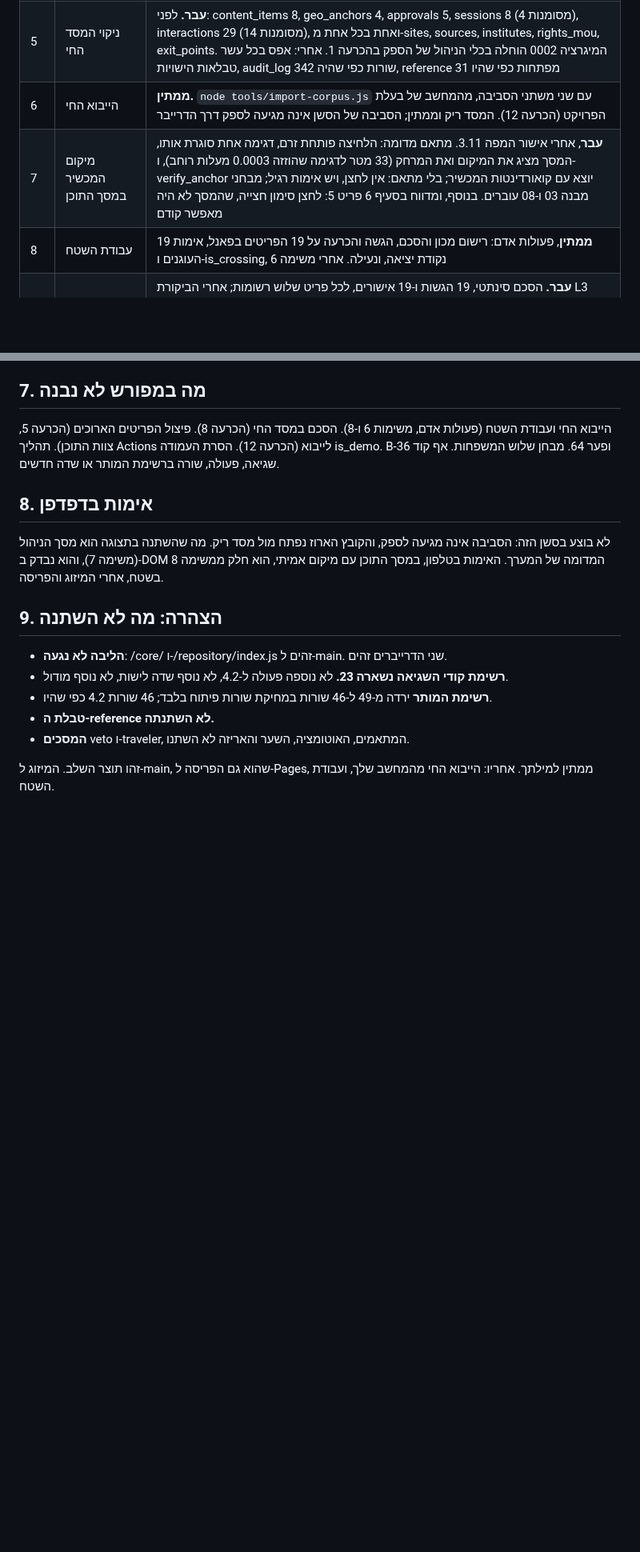
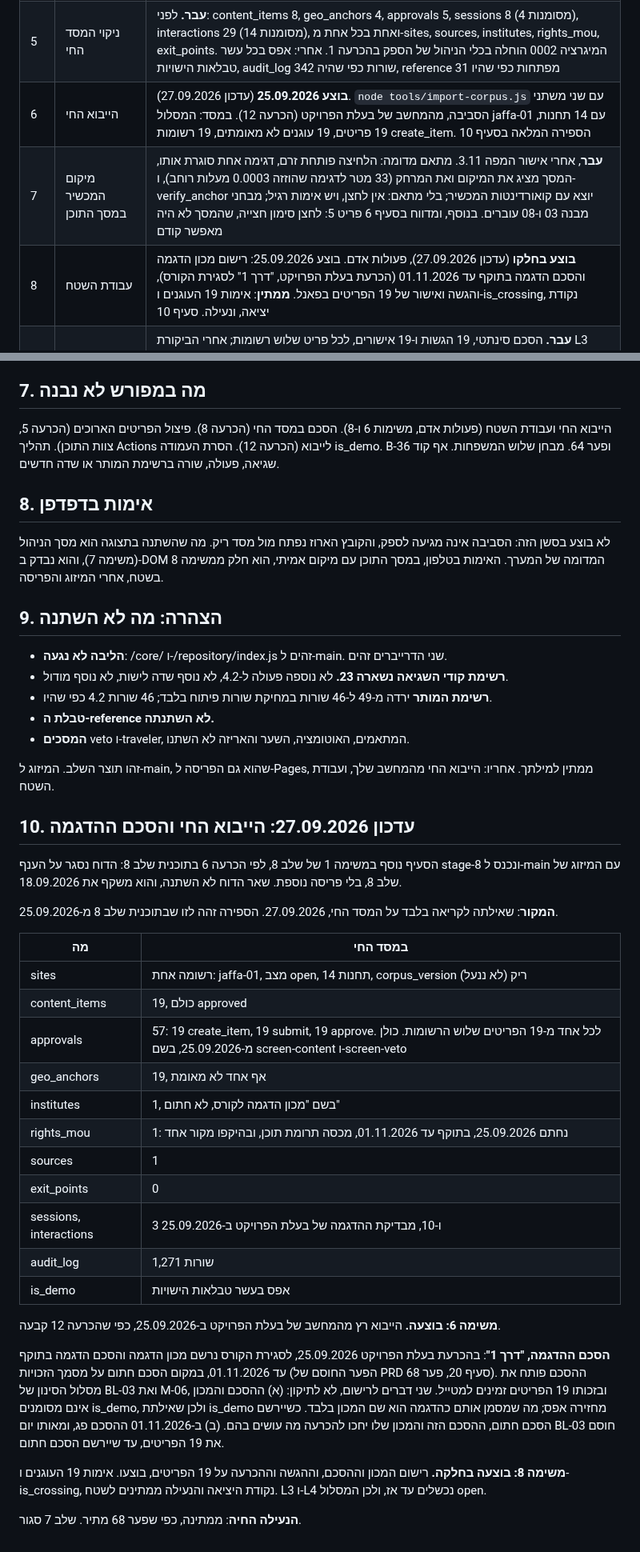
Before and after one commit to yb2517/mora-derech-2, a Markdown page: docs/doc-stage-07-report.md, 2 parts joined by grey strips. Shown at 80% size. Rendered like a GitHub page; blank space fills up the shorter version.

Commit message:
Stage 8, task 1: close the stage 7 report with the live import and the demo agreement
Task 6 of stage 7 ran on 25.09.2026. Task 8 is partly done: the demo
institute and agreement (way 1) are registered and the 19 items are
decided; anchor verification, the exit point and the lock wait for the
field. Counts come from a read-only query on the live database, 27.09.2026.

Co-Authored-By: Claude Opus 5.5 <noreply@anthropic.com>
Claude-Session: https://claude.ai/code/session_01DAfhgerCsJR7H8vm6ATv3c

```diff
--- a/docs/doc-stage-07-report.md
+++ b/docs/doc-stage-07-report.md
@@ -17,9 +18,9 @@
 | 3 | קובץ הקורפוס | **עבר.** data/corpus/jaffa-01.json: 19 פריטים J-01 עד J-19, 14 תחנות, כל תחנה מכוסה, כל קואורדינטה בגבולות, word_count שווה לספירה, audience כולם, אף status, אף is_demo. 22 טענות. הטקסטים הועתקו ממסמך הקורפוס בדרייב בסקריפט חילוץ מהטבלה ומהסעיפים, מזהה למזהה, ו-4,255 מילים בסך הכול |
 | 4 | כלי הייבוא, הרצה יבשה | **עבר.** 19 פריטים draft, 19 עוגנים לא מאומתים, 19 רשומות create_item בשם הפונה של מסך התוכן, 40 שורות audit_log ב-20 זוגות, המסלול והמקור נכתבו; get_lock_readiness אחרי הייבוא: L1 נכשל על 19; הרצה שנייה: אפס נכתב; פריט שהוזז מחוץ לגבולות: E-ANCHOR-OUT-OF-BOUNDS, לא נכתב, והדחייה ביומן. 26 טענות |
 | 5 | ניקוי המסד החי | **עבר.** לפני: content_items 8, geo_anchors 4, approvals 5, sessions 8 (4 מסומנות), interactions 29 (14 מסומנות), ואחת בכל אחת מ-sites, sources, institutes, rights_mou, exit_points. המיגרציה 0002 הוחלה בכלי הניהול של הספק בהכרעה 1. אחרי: אפס בכל עשר טבלאות הישויות, audit_log 342 שורות כפי שהיה, reference 31 מפתחות כפי שהיו |
-| 6 | הייבוא החי | **ממתין.** `node tools/import-corpus.js` עם שני משתני הסביבה, מהמחשב של בעלת הפרויקט (הכרעה 12). המסד ריק וממתין; הסביבה של הסשן אינה מגיעה לספק דרך הדרייבר |
+| 6 | הייבוא החי | **בוצע 25.09.2026** (עדכון 27.09.2026). `node tools/import-corpus.js` עם שני משתני הסביבה, מהמחשב של בעלת הפרויקט (הכרעה 12). במסד: המסלול jaffa-01 עם 14 תחנות, 19 פריטים, 19 עוגנים לא מאומתים, 19 רשומות create_item. הספירה המלאה בסעיף 10 |
 | 7 | מיקום המכשיר במסך התוכן | **עבר**, אחרי אישור המפה 3.11. מתאם מדומה: הלחיצה פותחת זרם, דגימה אחת סוגרת אותו, המסך מציג את המיקום ואת המרחק (33 מטר לדגימה שהוזזה 0.0003 מעלות רוחב), ו-verify_anchor יוצא עם קואורדינטות המכשיר; בלי מתאם: אין לחצן, ויש אימות רגיל; מבחני מבנה 03 ו-08 עוברים. בנוסף, ומדווח בסעיף 6 פריט 5: לחצן סימון חצייה, שהמסך לא היה מאפשר קודם |
-| 8 | עבודת השטח | **ממתין**, פעולות אדם: רישום מכון והסכם, הגשה והכרעה על 19 הפריטים בפאנל, אימות 19 העוגנים ו-is_crossing, נקודת יציאה, ונעילה. אחרי משימה 6 |
+| 8 | עבודת השטח | **בוצע בחלקו** (עדכון 27.09.2026), פעולות אדם. בוצע 25.09.2026: רישום מכון הדגמה והסכם הדגמה בתוקף עד 01.11.2026 (הכרעת בעלת הפרויקט, "דרך 1" לסגירת הקורס), והגשה ואישור של 19 הפריטים בפאנל. **ממתין**: אימות 19 העוגנים ו-is_crossing, נקודת יציאה, ונעילה. סעיף 10 |
 | 9 | System F-08 על 19 הטקסטים | **עבר.** הסכם סינתטי, 19 הגשות ו-19 אישורים, לכל פריט שלוש רשומות; אחרי הביקורת L3 נכשל על 19; עם עוגן אחד לא מאומת: E-LOCK-REFUSED עם L3 והפריט שלו; אחרי אימות 19 העוגנים (אחד חצייה) ונקודת יציאה: L1 עד L4 עוברים, lock_site מחזיר corpus_version 1, רשומת lock_site עם who screen-owner ומספר הגרסה בהערה, שער B פתוח עם M-06 1; edit_item על פריט נעול: draft, המסלול open, רשומת פתיחה, השער סגור, L1 נכשל על הפריט בלבד. 25 טענות, 89 בקשות, כולן בזוגות ביומן |
 | 10 | Regression מלאה | **עבר.** 53 קובצי בדיקה, 1824 טענות, 0 נכשלו, 8 מתוך 8, שלוש האדומות מחזיקות |
 | 11 | הדוח, הפערים והמיזוג | הדוח הזה. פערים 65 עד 68 נרשמו ונקלטו. המיזוג ל-main ממתין לאישורך, והוא גם הפריסה ל-Pages |
@@ -118,3 +121,31 @@
 - **המסכים** veto ו-traveler, המתאמים, האוטומציה, השער והאריזה לא השתנו.
 
 זהו תוצר השלב. המיזוג ל-main, שהוא גם הפריסה ל-Pages, ממתין למילתך. אחריו: הייבוא החי מהמחשב שלך, ועבודת השטח.
+
+## 10. עדכון 27.09.2026: הייבוא החי והסכם ההדגמה
+
+הסעיף נוסף במשימה 1 של שלב 8, לפי הכרעה 6 בתוכנית שלב 8: הדוח נסגר על הענף stage-8 ונכנס ל-main עם המיזוג של שלב 8, בלי פריסה נוספת. שאר הדוח לא השתנה, והוא משקף את 18.09.2026.
+
+**המקור**: שאילתה לקריאה בלבד על המסד החי, 27.09.2026. הספירה זהה לזו שבתוכנית שלב 8 מ-25.09.2026.
+
+| מה | במסד החי |
+|---|---|
+| sites | רשומה אחת: jaffa-01, מצב open, 14 תחנות, corpus_version ריק (לא ננעל) |
+| content_items | 19, כולם approved |
+| approvals | 57: 19 create_item, 19 submit, 19 approve. לכל אחד מ-19 הפריטים שלוש הרשומות. כולן מ-25.09.2026, בשם screen-content ו-screen-veto |
+| geo_anchors | 19, אף אחד לא מאומת |
+| institutes | 1, בשם "מכון הדגמה לקורס, לא חתום" |
+| rights_mou | 1: נחתם 25.09.2026, בתוקף עד 01.11.2026, מכסה תרומת תוכן, ובהיקפו מקור אחד |
+| sources | 1 |
+| exit_points | 0 |
+| sessions, interactions | 3 ו-10, מבדיקת ההדגמה של בעלת הפרויקט ב-25.09.2026 |
+| audit_log | 1,271 שורות |
+| is_demo | אפס בעשר טבלאות הישויות |
+
+**משימה 6: בוצעה.** הייבוא רץ מהמחשב של בעלת הפרויקט ב-25.09.2026, כפי שהכרעה 12 קבעה.
+
+**הסכם ההדגמה, "דרך 1"**: בהכרעת בעלת הפרויקט 25.09.2026, לסגירת הקורס נרשם מכון הדגמה והסכם הדגמה בתוקף עד 01.11.2026, במקום הסכם חתום על מסמך הזכויות (הפער החוסם של PRD סעיף 20, פער 68). ההסכם פותח את מסלול הסינון של BL-03 ואת M-06, ובזכותו 19 הפריטים זמינים למטייל. שני דברים לרישום, לא לתיקון: (א) ההסכם והמכון אינם מסומנים is_demo, ולכן שאילתת is_demo מחזירה אפס; מה שמסמן אותם כהדגמה הוא שם המכון בלבד. כשיירשם הסכם חתום, ההסכם הזה והמכון שלו יחכו להכרעה מה עושים בהם. (ב) ב-01.11.2026 ההסכם פג, ומאותו יום BL-03 חוסם את 19 הפריטים, עד שיירשם הסכם חתום.
+
+**משימה 8: בוצעה בחלקה.** רישום המכון וההסכם, וההגשה וההכרעה על 19 הפריטים, בוצעו. אימות 19 העוגנים ו-is_crossing, נקודת היציאה והנעילה ממתינים לשטח. L3 ו-L4 נכשלים עד אז, ולכן המסלול open.
+
+**הנעילה החיה**: ממתינה, כפי שפער 68 מתיר. שלב 7 סגור.
```
Also changed, not shown: other parts of docs/doc-stage-07-report.md (+3 -0 lines).
